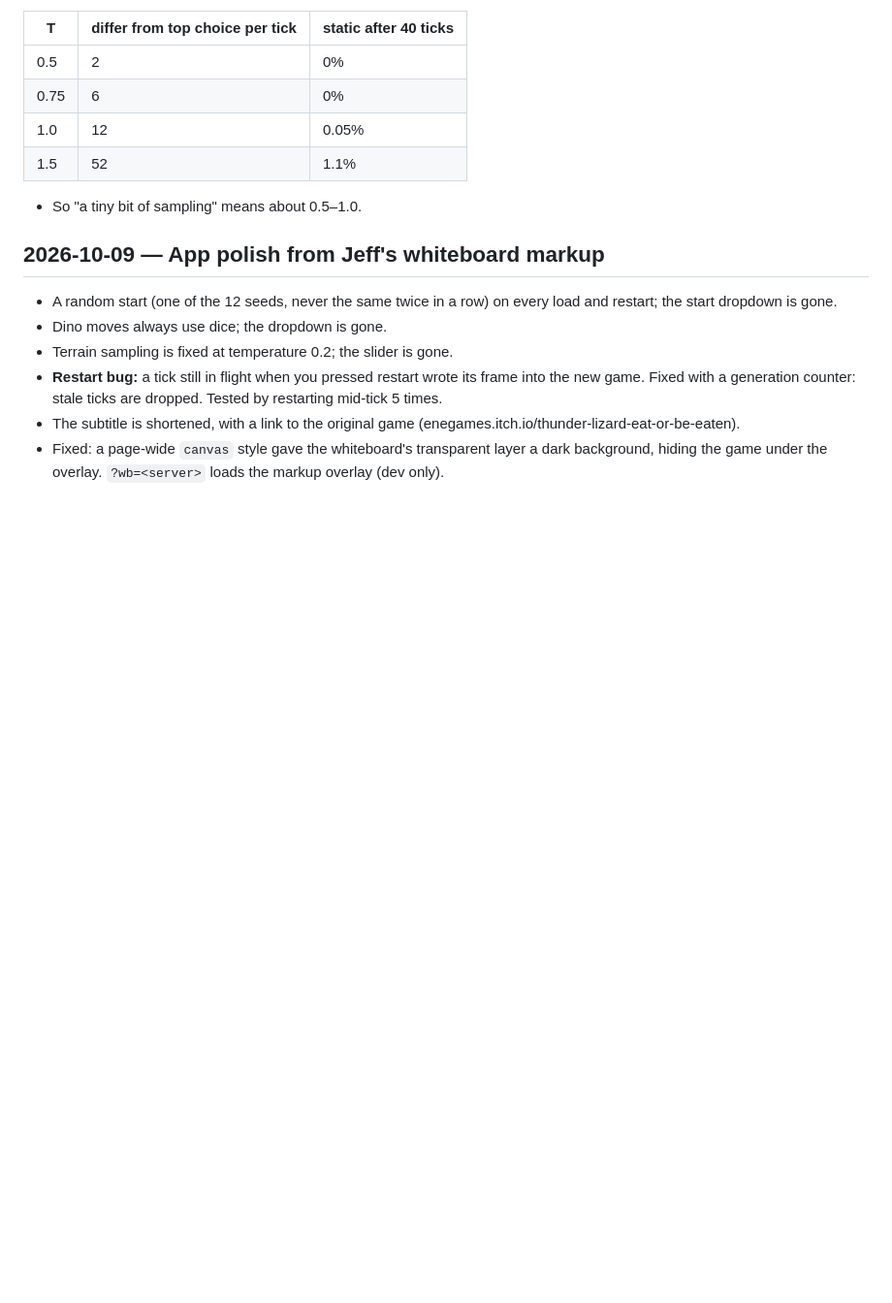
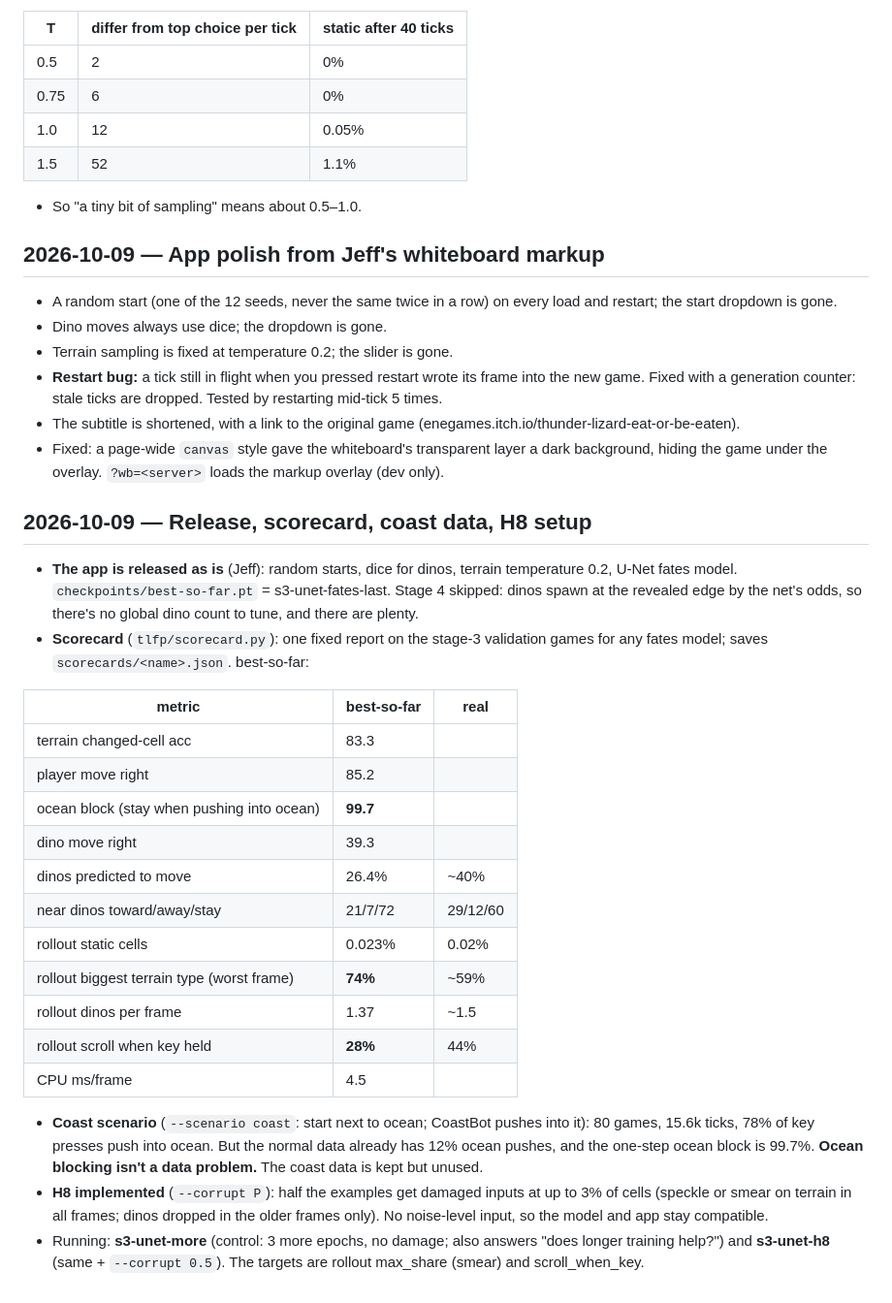
Before and after one commit to jschomay/thunder-lizard-next-frame-prediction, a Markdown page: JOURNAL.md, the part around the change. Shown at 97% size. GitHub-like rendering; blank space fills up the shorter version.

Commit message:
Journal: scorecard baseline, coast finding, H8 setup
Co-Authored-By: Claude Opus 5.5 <noreply@anthropic.com>

```diff
--- a/JOURNAL.md
+++ b/JOURNAL.md
@@ -531,3 +531,25 @@ Overall: "it is magical". What breaks the illusion:
 - **Restart bug:** a tick still in flight when you pressed restart wrote its frame into the new game. Fixed with a generation counter: stale ticks are dropped. Tested by restarting mid-tick 5 times.
 - The subtitle is shortened, with a link to the original game (enegames.itch.io/thunder-lizard-eat-or-be-eaten).
 - Fixed: a page-wide `canvas` style gave the whiteboard's transparent layer a dark background, hiding the game under the overlay. `?wb=<server>` loads the markup overlay (dev only).
+
+## 2026-10-09 — Release, scorecard, coast data, H8 setup
+- **The app is released as is** (Jeff): random starts, dice for dinos, terrain temperature 0.2, U-Net fates model. `checkpoints/best-so-far.pt` = s3-unet-fates-last. Stage 4 skipped: dinos spawn at the revealed edge by the net's odds, so there's no global dino count to tune, and there are plenty.
+- **Scorecard** (`tlfp/scorecard.py`): one fixed report on the stage-3 validation games for any fates model; saves `scorecards/<name>.json`. best-so-far:
+
+| metric | best-so-far | real |
+|---|---|---|
+| terrain changed-cell acc | 83.3 | |
+| player move right | 85.2 | |
+| ocean block (stay when pushing into ocean) | **99.7** | |
+| dino move right | 39.3 | |
+| dinos predicted to move | 26.4% | ~40% |
+| near dinos toward/away/stay | 21/7/72 | 29/12/60 |
+| rollout static cells | 0.023% | 0.02% |
+| rollout biggest terrain type (worst frame) | **74%** | ~59% |
+| rollout dinos per frame | 1.37 | ~1.5 |
+| rollout scroll when key held | **28%** | 44% |
+| CPU ms/frame | 4.5 | |
+
+- **Coast scenario** (`--scenario coast`: start next to ocean; CoastBot pushes into it): 80 games, 15.6k ticks, 78% of key presses push into ocean. But the normal data already has 12% ocean pushes, and the one-step ocean block is 99.7%. **Ocean blocking isn't a data problem.** The coast data is kept but unused.
+- **H8 implemented** (`--corrupt P`): half the examples get damaged inputs at up to 3% of cells (speckle or smear on terrain in all frames; dinos dropped in the older frames only). No noise-level input, so the model and app stay compatible.
+- Running: **s3-unet-more** (control: 3 more epochs, no damage; also answers "does longer training help?") and **s3-unet-h8** (same + `--corrupt 0.5`). The targets are rollout max_share (smear) and scroll_when_key.
```
